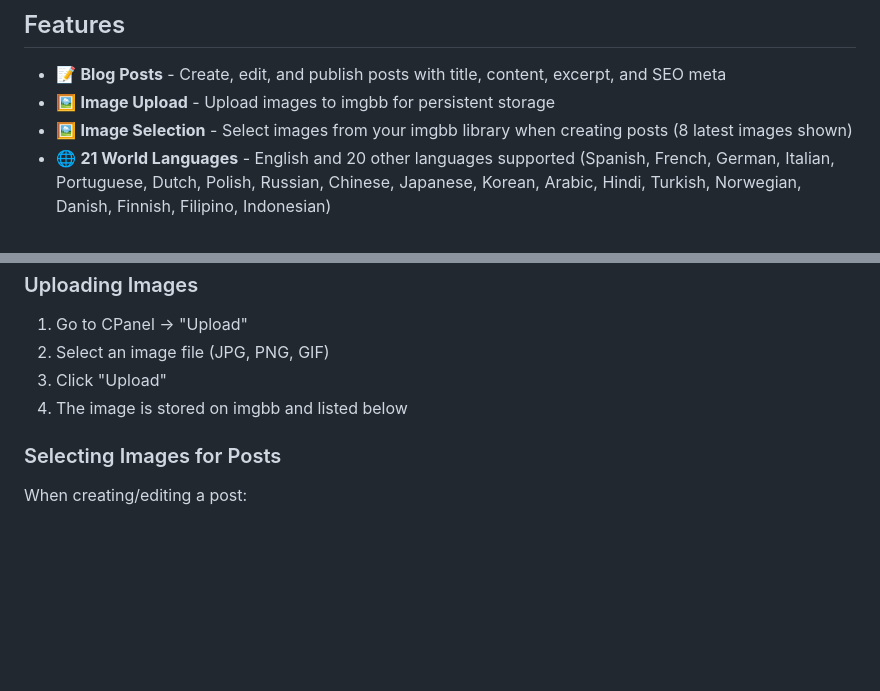
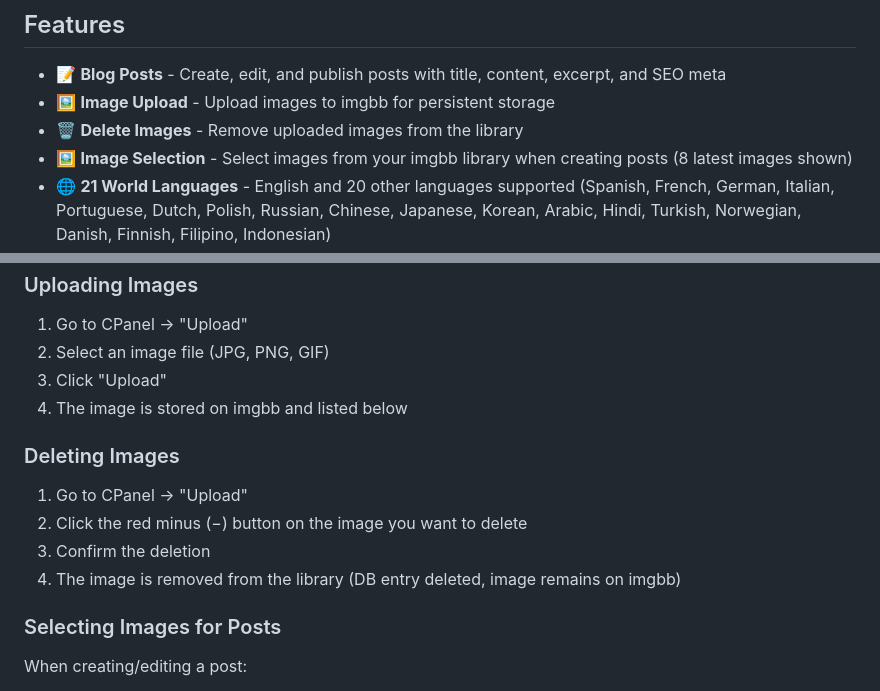
Before and after one commit to jonas-developer/daylight-blog, a Markdown page: README.md, 2 parts joined by grey strips. Drawn GitHub-style; blank space fills up the shorter version.

Commit message:
Docs: Add Delete Image feature to README

```diff
--- a/README.md
+++ b/README.md
@@ -8,6 +8,7 @@ A multilingual blog with automated AI translations. Write in one language, autom
 
 - 📝 **Blog Posts** - Create, edit, and publish posts with title, content, excerpt, and SEO meta
 - 🖼️ **Image Upload** - Upload images to imgbb for persistent storage
+- 🗑️ **Delete Images** - Remove uploaded images from the library
 - 🖼️ **Image Selection** - Select images from your imgbb library when creating posts (8 latest images shown)
 - 🌐 **21 World Languages** - English and 20 other languages supported (Spanish, French, German, Italian, Portuguese, Dutch, Polish, Russian, Chinese, Japanese, Korean, Arabic, Hindi, Turkish, Norwegian, Danish, Finnish, Filipino, Indonesian)
 - 🌐 **Auto-Translation** - Write posts in one language, AI automatically translates to other languages of your choice (configured in Site Language Settings)
@@ -176,6 +177,13 @@ Visit your site at `https://daylight-blog.onrender.com`
 3. Click "Upload"
 4. The image is stored on imgbb and listed below
 
+### Deleting Images
+
+1. Go to CPanel → "Upload"
+2. Click the red minus (−) button on the image you want to delete
+3. Confirm the deletion
+4. The image is removed from the library (DB entry deleted, image remains on imgbb)
+
 ### Selecting Images for Posts
 
 When creating/editing a post:
```
